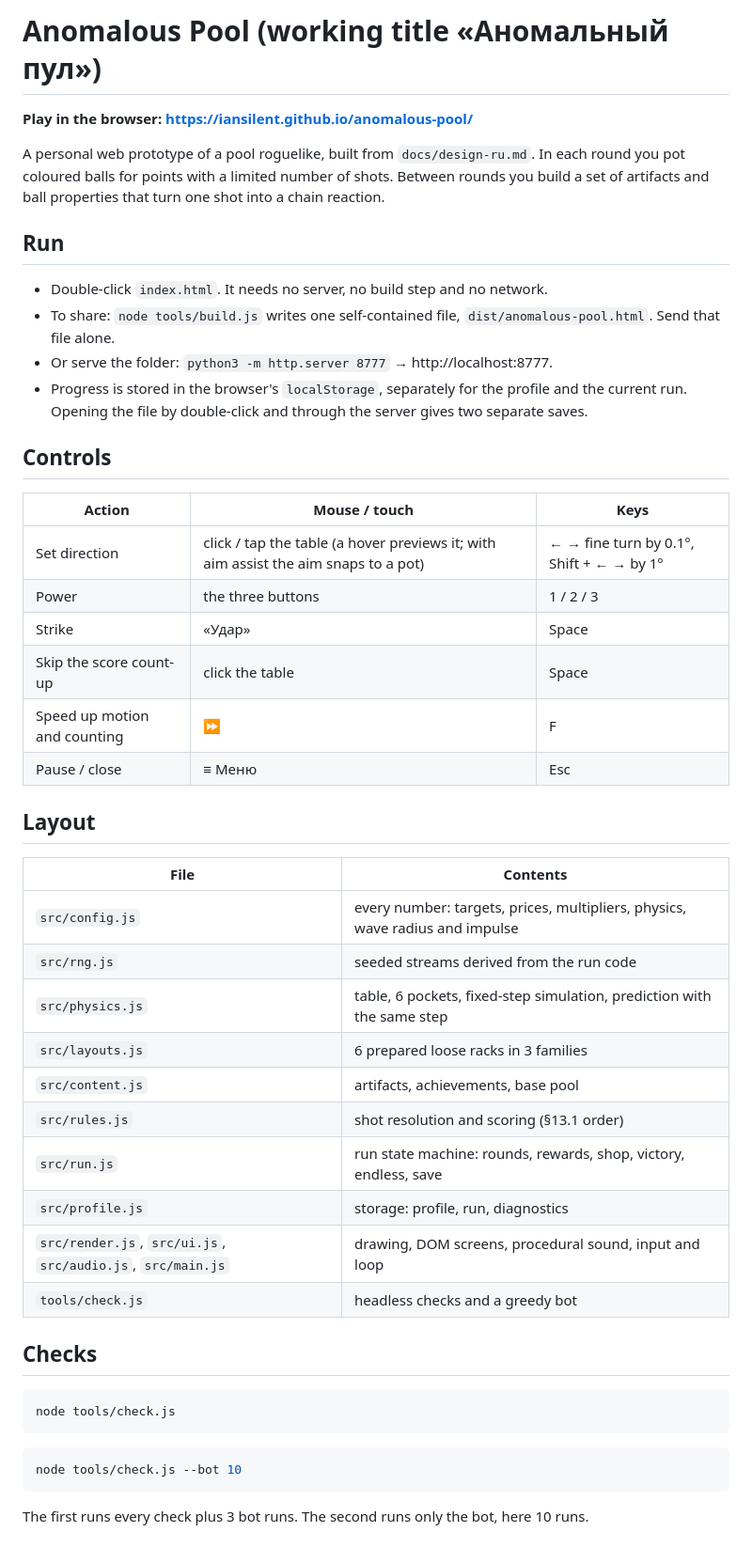
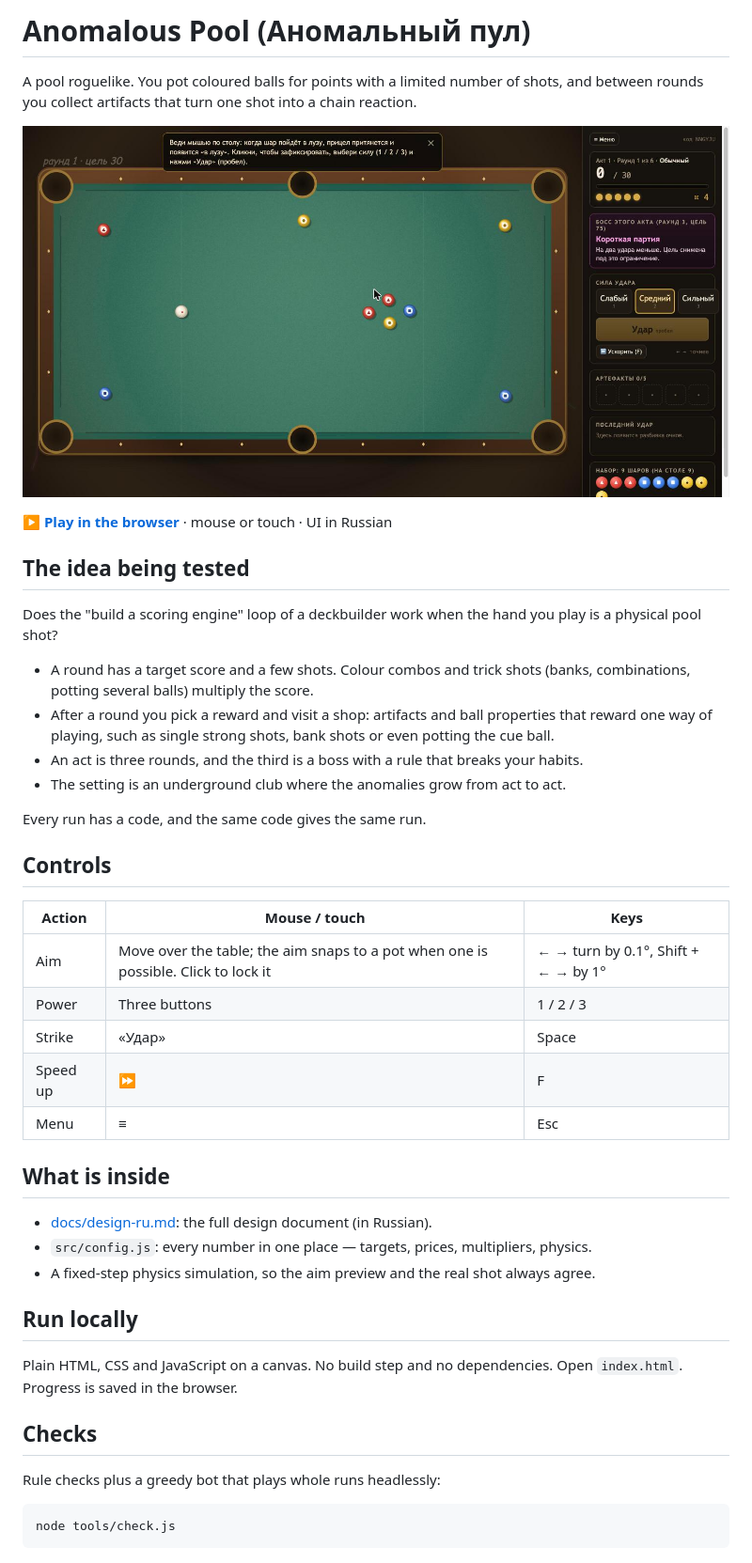
Before and after one commit to IanSilent/anomalous-pool, a Markdown page: README.md, the part around the change. Shown at 94% size. Rendered like a GitHub page; pictures changed too: docs/screenshot.jpg (added).

Commit message:
Rework README for visitors and add a screenshot
Co-Authored-By: Claude Fable 5.2 <noreply@anthropic.com>

````diff
--- a/README.md
+++ b/README.md
@@ -1,53 +1,46 @@
-# Anomalous Pool (working title «Аномальный пул»)
+# Anomalous Pool (Аномальный пул)
 
-**Play in the browser: https://iansilent.github.io/anomalous-pool/**
+A pool roguelike. You pot coloured balls for points with a limited number of shots, and between rounds you collect artifacts that turn one shot into a chain reaction.
 
-A personal web prototype of a pool roguelike, built from `docs/design-ru.md`.
-In each round you pot coloured balls for points with a limited number of shots.
-Between rounds you build a set of artifacts and ball properties that turn one shot into a chain reaction.
+[![Anomalous Pool: round 1 on the table, the act boss on the right](docs/screenshot.jpg)](https://iansilent.github.io/anomalous-pool/)
 
-## Run
+**[▶ Play in the browser](https://iansilent.github.io/anomalous-pool/)** · mouse or touch · UI in Russian
 
-- Double-click `index.html`. It needs no server, no build step and no network.
-- To share: `node tools/build.js` writes one self-contained file, `dist/anomalous-pool.html`. Send that file alone.
-- Or serve the folder: `python3 -m http.server 8777` → http://localhost:8777.
-- Progress is stored in the browser's `localStorage`, separately for the profile and the current run.
-  Opening the file by double-click and through the server gives two separate saves.
+## The idea being tested
+
+Does the "build a scoring engine" loop of a deckbuilder work when the hand you play is a physical pool shot?
+
+- A round has a target score and a few shots. Colour combos and trick shots (banks, combinations, potting several balls) multiply the score.
+- After a round you pick a reward and visit a shop: artifacts and ball properties that reward one way of playing, such as single strong shots, bank shots or even potting the cue ball.
+- An act is three rounds, and the third is a boss with a rule that breaks your habits.
+- The setting is an underground club where the anomalies grow from act to act.
+
+Every run has a code, and the same code gives the same run.
 
 ## Controls
 
 | Action | Mouse / touch | Keys |
 |---|---|---|
-| Set direction | click / tap the table (a hover previews it; with aim assist the aim snaps to a pot) | ← → fine turn by 0.1°, Shift + ← → by 1° |
-| Power | the three buttons | 1 / 2 / 3 |
+| Aim | Move over the table; the aim snaps to a pot when one is possible. Click to lock it | ← → turn by 0.1°, Shift + ← → by 1° |
+| Power | Three buttons | 1 / 2 / 3 |
 | Strike | «Удар» | Space |
-| Skip the score count-up | click the table | Space |
-| Speed up motion and counting | ⏩ | F |
-| Pause / close | ≡ Меню | Esc |
+| Speed up | ⏩ | F |
+| Menu | ≡ | Esc |
 
-## Layout
+## What is inside
 
-| File | Contents |
-|---|---|
-| `src/config.js` | every number: targets, prices, multipliers, physics, wave radius and impulse |
-| `src/rng.js` | seeded streams derived from the run code |
-| `src/physics.js` | table, 6 pockets, fixed-step simulation, prediction with the same step |
-| `src/layouts.js` | 6 prepared loose racks in 3 families |
-| `src/content.js` | artifacts, achievements, base pool |
-| `src/rules.js` | shot resolution and scoring (§13.1 order) |
-| `src/run.js` | run state machine: rounds, rewards, shop, victory, endless, save |
-| `src/profile.js` | storage: profile, run, diagnostics |
-| `src/render.js`, `src/ui.js`, `src/audio.js`, `src/main.js` | drawing, DOM screens, procedural sound, input and loop |
-| `tools/check.js` | headless checks and a greedy bot |
+- [docs/design-ru.md](docs/design-ru.md): the full design document (in Russian).
+- `src/config.js`: every number in one place — targets, prices, multipliers, physics.
+- A fixed-step physics simulation, so the aim preview and the real shot always agree.
+
+## Run locally
+
+Plain HTML, CSS and JavaScript on a canvas. No build step and no dependencies. Open `index.html`. Progress is saved in the browser.
 
 ## Checks
+
+Rule checks plus a greedy bot that plays whole runs headlessly:
 
 ```bash
 node tools/check.js
 ```
-
-```bash
-node tools/check.js --bot 10
-```
-
-The first runs every check plus 3 bot runs. The second runs only the bot, here 10 runs.
````
